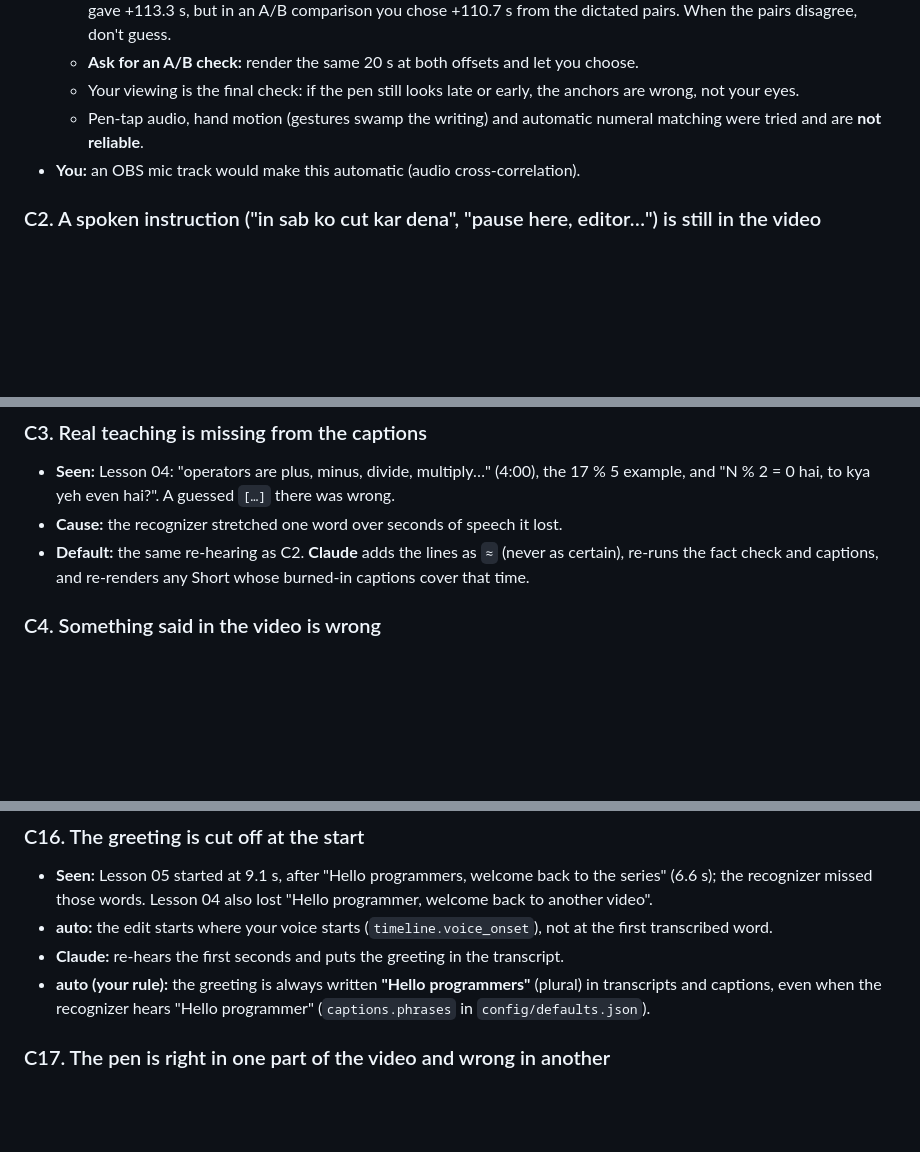
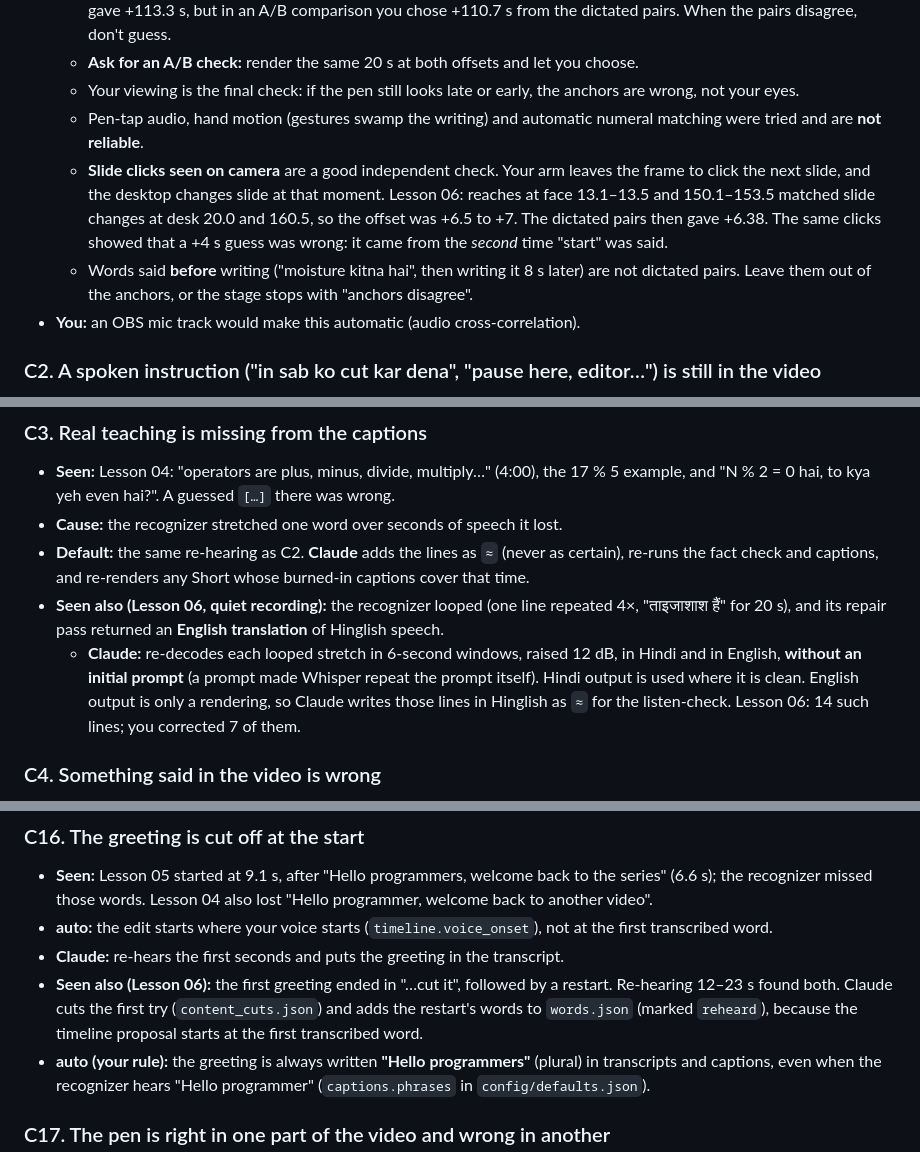
Before and after one commit to lpsunilkumar007/YouTube-Editing, a Markdown page: PRODUCTION_PLAYBOOK.md, 3 parts joined by grey strips. Rendered like a GitHub page; blank space fills up the shorter version.

Commit message:
Playbook: slide-click sync check, looping ASR on quiet audio, greeting retake
From lesson06: off-camera reaches for slide clicks confirm the desktop
offset; non-dictated pairs stay out of the anchors; looped ASR stretches
are re-decoded in short prompt-free windows; a "cut it" greeting retake is
cut and the restart's words are added to words.json.

Co-Authored-By: Claude Opus 5.5 <noreply@anthropic.com>
Claude-Session: https://claude.ai/code/session_0111cBHdxzuZuvj7ELAdPJT9

```diff
--- a/PRODUCTION_PLAYBOOK.md
+++ b/PRODUCTION_PLAYBOOK.md
@@ -38,6 +38,8 @@ already delivered and reports what it finds, but changes a delivered video only
   - **Ask for an A/B check:** render the same 20 s at both offsets and let you choose.
   - Your viewing is the final check: if the pen still looks late or early, the anchors are wrong, not your eyes.
   - Pen-tap audio, hand motion (gestures swamp the writing) and automatic numeral matching were tried and are **not reliable**.
+  - **Slide clicks seen on camera** are a good independent check. Your arm leaves the frame to click the next slide, and the desktop changes slide at that moment. Lesson 06: reaches at face 13.1–13.5 and 150.1–153.5 matched slide changes at desk 20.0 and 160.5, so the offset was +6.5 to +7. The dictated pairs then gave +6.38. The same clicks showed that a +4 s guess was wrong: it came from the *second* time "start" was said.
+  - Words said **before** writing ("moisture kitna hai", then writing it 8 s later) are not dictated pairs. Leave them out of the anchors, or the stage stops with "anchors disagree".
 - **You:** an OBS mic track would make this automatic (audio cross-correlation).
 
 ### C2. A spoken instruction ("in sab ko cut kar dena", "pause here, editor…") is still in the video
@@ -52,6 +54,8 @@ already delivered and reports what it finds, but changes a delivered video only
 - **Seen:** Lesson 04: "operators are plus, minus, divide, multiply…" (4:00), the 17 % 5 example, and "N % 2 = 0 hai, to kya yeh even hai?". A guessed `[…]` there was wrong.
 - **Cause:** the recognizer stretched one word over seconds of speech it lost.
 - **Default:** the same re-hearing as C2. **Claude** adds the lines as `≈` (never as certain), re-runs the fact check and captions, and re-renders any Short whose burned-in captions cover that time.
+- **Seen also (Lesson 06, quiet recording):** the recognizer looped (one line repeated 4×, "ताइजाशाश हैं" for 20 s), and its repair pass returned an **English translation** of Hinglish speech.
+  - **Claude:** re-decodes each looped stretch in 6-second windows, raised 12 dB, in Hindi and in English, **without an initial prompt** (a prompt made Whisper repeat the prompt itself). Hindi output is used where it is clean. English output is only a rendering, so Claude writes those lines in Hinglish as `≈` for the listen-check. Lesson 06: 14 such lines; you corrected 7 of them.
 
 ### C4. Something said in the video is wrong
 - **Default:**
@@ -116,6 +120,7 @@ already delivered and reports what it finds, but changes a delivered video only
 - **Seen:** Lesson 05 started at 9.1 s, after "Hello programmers, welcome back to the series" (6.6 s); the recognizer missed those words. Lesson 04 also lost "Hello programmer, welcome back to another video".
 - **auto:** the edit starts where your voice starts (`timeline.voice_onset`), not at the first transcribed word.
 - **Claude:** re-hears the first seconds and puts the greeting in the transcript.
+- **Seen also (Lesson 06):** the first greeting ended in "…cut it", followed by a restart. Re-hearing 12–23 s found both. Claude cuts the first try (`content_cuts.json`) and adds the restart's words to `words.json` (marked `reheard`), because the timeline proposal starts at the first transcribed word.
 - **auto (your rule):** the greeting is always written **"Hello programmers"** (plural) in transcripts and captions, even when the recognizer hears "Hello programmer" (`captions.phrases` in `config/defaults.json`).
 
 ### C17. The pen is right in one part of the video and wrong in another
```
